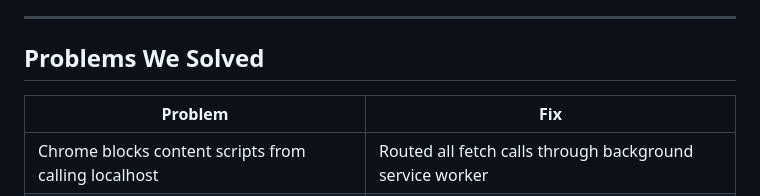
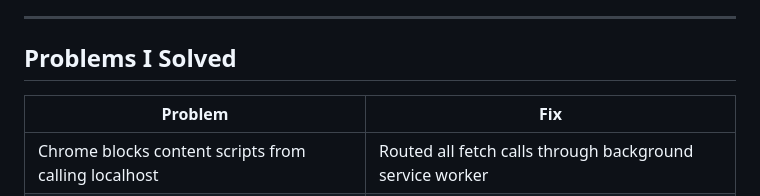
Before and after one commit to Sayak-Bhunia/LingoTitles_Lingo-dot-dev_hackathon, a Markdown page: README.md, the part around the change. Drawn GitHub-style.

```diff
--- a/README.md
+++ b/README.md
@@ -130,7 +130,7 @@ You should see:
 
 ---
 
-## Problems We Solved
+## Problems I Solved
 
 | Problem | Fix |
 |---|---|
```
